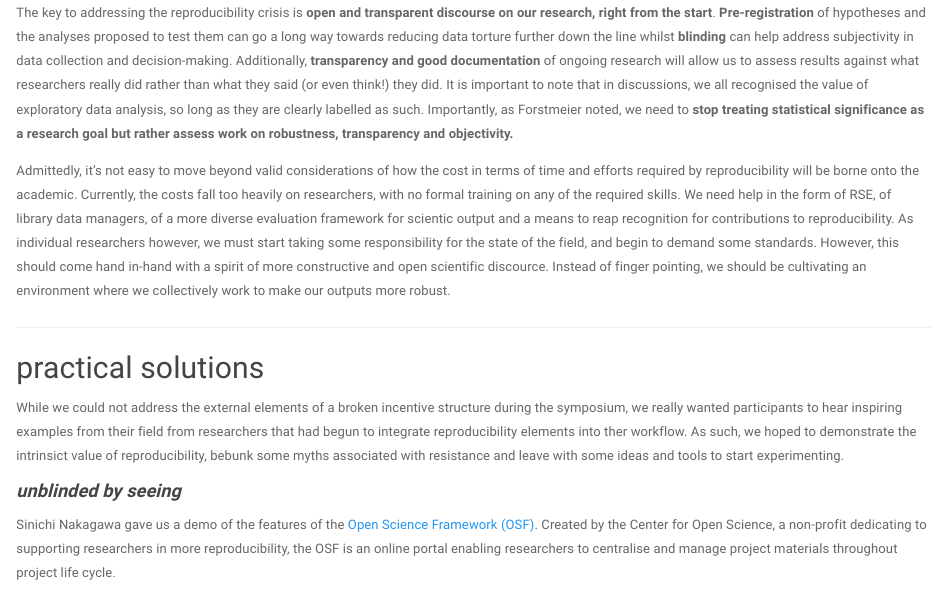
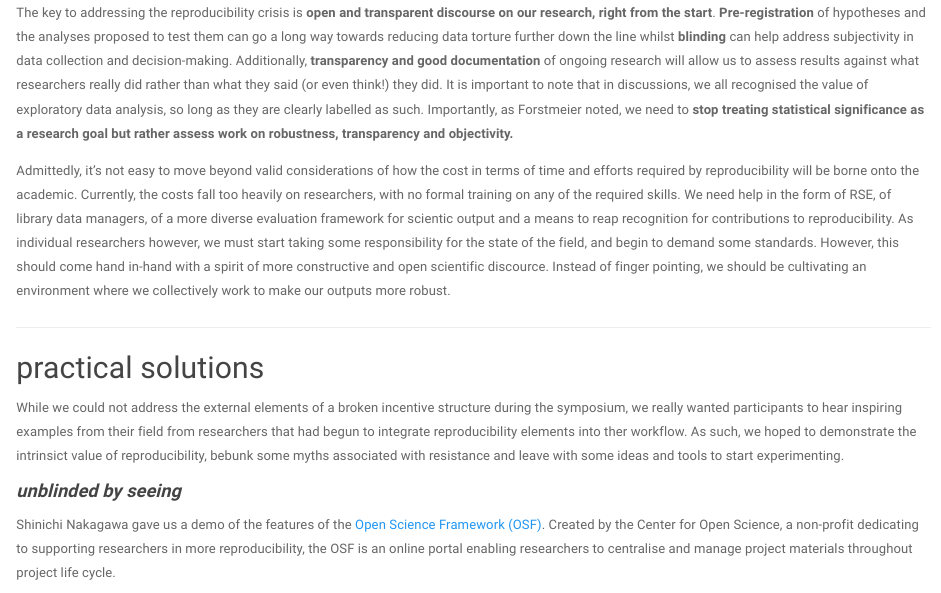
Before and after one commit to annakrystalli/write-ups, an R Markdown document (ISBE2016-Mozilla_blog.Rmd): the page in a window 1100 px wide, from 4100 px down. Rendered offline with R 4.5, knitr and Pandoc, with nearby package versions.

Commit message:
Update ISBE2016-Mozilla_blog.Rmd
corrected Shinichi's name

```diff
--- a/ISBE2016-Mozilla_blog.Rmd
+++ b/ISBE2016-Mozilla_blog.Rmd
@@ -146,7 +146,7 @@ While we could not address the external elements of a broken incentive structure
 
 #### ***unblinded by seeing***
 
-Sinichi Nakagawa gave us a demo of the features of the [Open Science Framework (OSF)](https://osf.io/). Created by the Center for Open Science, a non-profit dedicating to supporting researchers in more reproducibility, the OSF is an online portal enabling researchers to centralise and manage project materials throughout project life cycle.
+Shinichi Nakagawa gave us a demo of the features of the [Open Science Framework (OSF)](https://osf.io/). Created by the Center for Open Science, a non-profit dedicating to supporting researchers in more reproducibility, the OSF is an online portal enabling researchers to centralise and manage project materials throughout project life cycle.
 
 <iframe width="450" height="280" src="https://www.youtube.com/embed/2TV21gOzfhw" frameborder="0" allowfullscreen></iframe>
 
```
